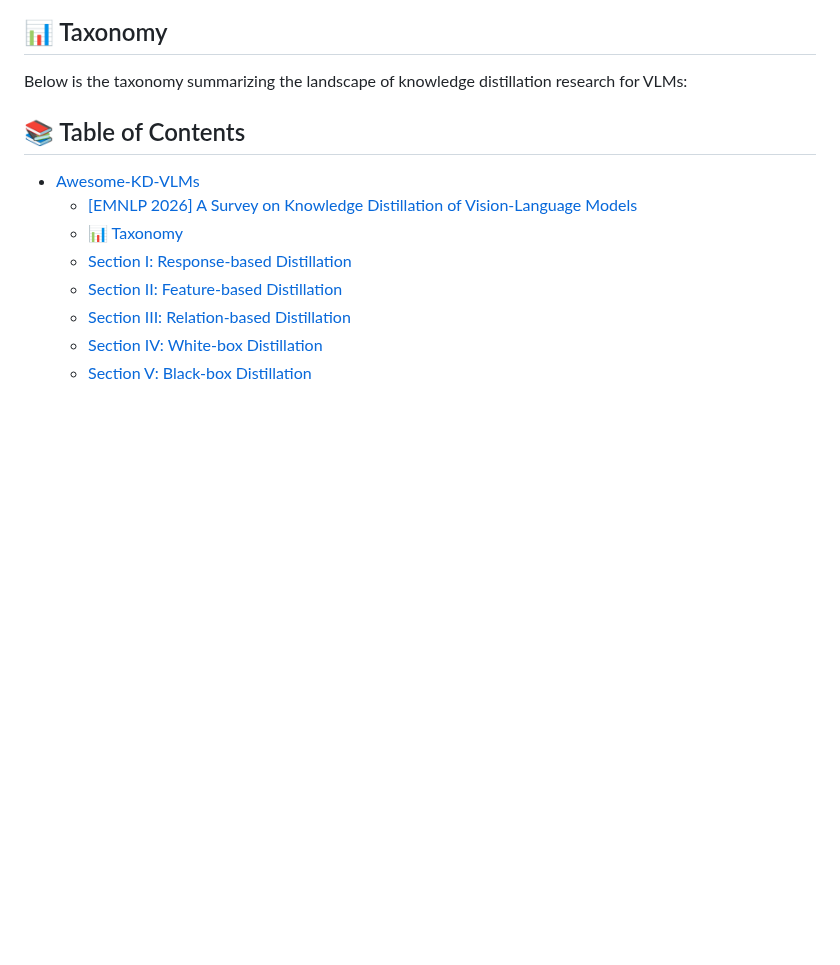
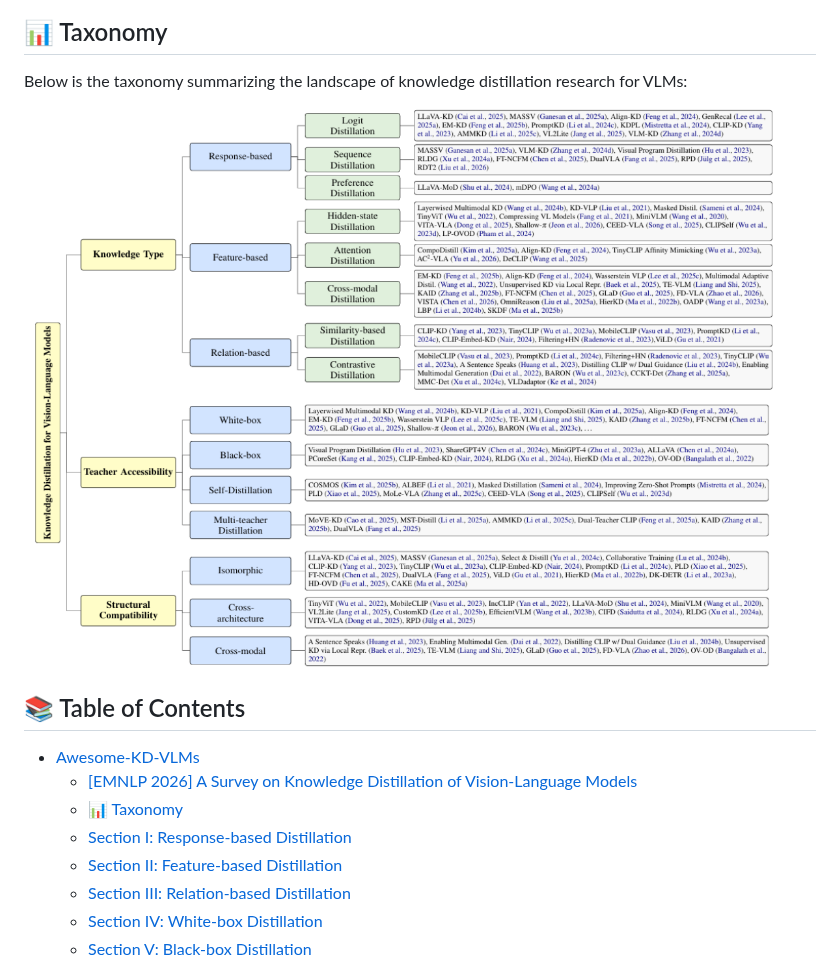
Before and after one commit to HoangTran223/Awesome-Knowledge-Distillation-of-VLMs, a Markdown page: README.md, the part around the change. GitHub-like rendering; pictures changed too: Figure/Taxonomy.png (added); blank space fills up the shorter version.

```diff
--- a/README.md
+++ b/README.md
@@ -5,6 +5,8 @@ In this paper, we present the first dedicated survey of knowledge distillation f
 ## 📊 Taxonomy
 
 Below is the taxonomy summarizing the landscape of knowledge distillation research for VLMs:
+
+![Taxonomy](./Figure/Taxonomy.png)
 
 ## 📚 Table of Contents
 
```
Also changed, not shown: 1 other file.
